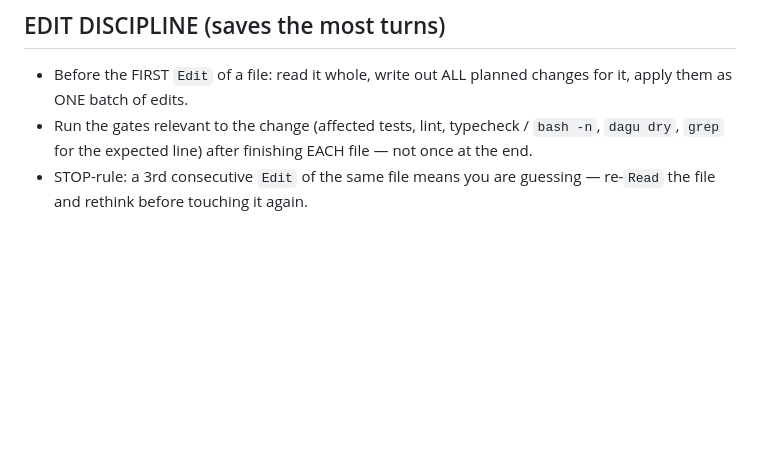
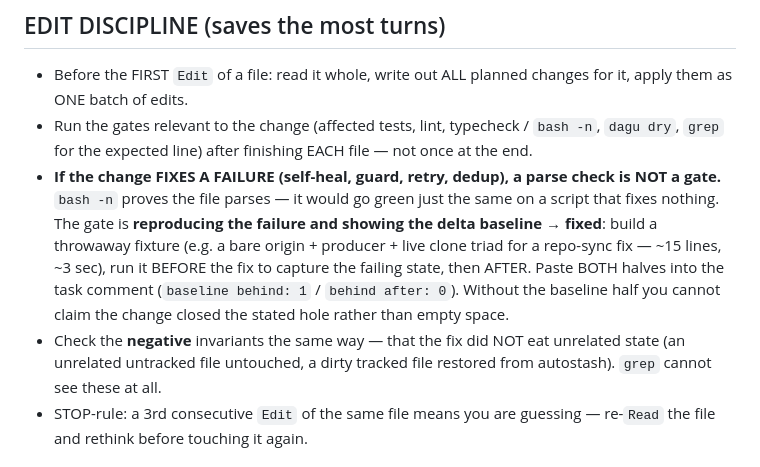
Before and after one commit to try-agent-os/claude-code-template, a Markdown page: agents/heartbeat/worker-prompt-template.md, the part around the change. Rendered like a GitHub page; blank space fills up the shorter version.

Commit message:
docs(worker-prompt): reproduce-the-failure gate instead of a parse check (#53)
A fix for a failure (self-heal, guard, retry, dedup) is not verified by
`bash -n` — a parse check goes green on a script that fixes nothing. The
gate is reproducing the failure on a throwaway fixture and showing the
delta baseline → fixed, both halves pasted into the task comment, plus the
negative invariants (the fix did not eat unrelated state).

```diff
--- a/agents/heartbeat/worker-prompt-template.md
+++ b/agents/heartbeat/worker-prompt-template.md
@@ -85,6 +85,8 @@ If your task needs Google Workspace, read the current status and transports of t
 ## EDIT DISCIPLINE (saves the most turns)
 - Before the FIRST `Edit` of a file: read it whole, write out ALL planned changes for it, apply them as ONE batch of edits.
 - Run the gates relevant to the change (affected tests, lint, typecheck / `bash -n`, `dagu dry`, `grep` for the expected line) after finishing EACH file — not once at the end.
+- **If the change FIXES A FAILURE (self-heal, guard, retry, dedup), a parse check is NOT a gate.** `bash -n` proves the file parses — it would go green just the same on a script that fixes nothing. The gate is **reproducing the failure and showing the delta baseline → fixed**: build a throwaway fixture (e.g. a bare origin + producer + live clone triad for a repo-sync fix — ~15 lines, ~3 sec), run it BEFORE the fix to capture the failing state, then AFTER. Paste BOTH halves into the task comment (`baseline behind: 1` / `behind after: 0`). Without the baseline half you cannot claim the change closed the stated hole rather than empty space.
+- Check the **negative** invariants the same way — that the fix did NOT eat unrelated state (an unrelated untracked file untouched, a dirty tracked file restored from autostash). `grep` cannot see these at all.
 - STOP-rule: a 3rd consecutive `Edit` of the same file means you are guessing — re-`Read` the file and rethink before touching it again.
 
 ## Close it yourself, or escalate to the owner (awaiting) — never silently drop
```
